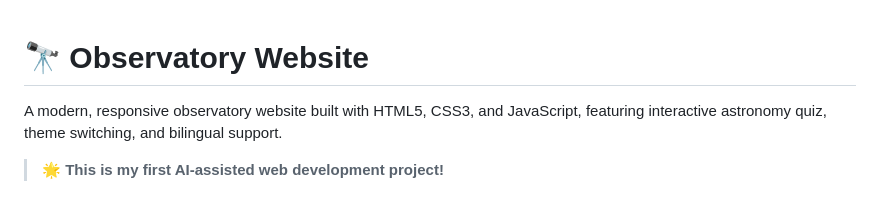
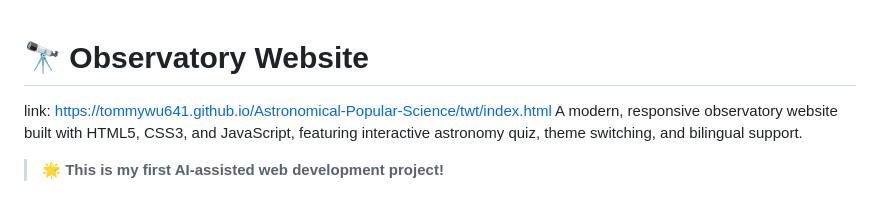
Before and after one commit to TommyWu641/Astronomical-Popular-Science, a Markdown page: twt/README.md, the part around the change. Drawn GitHub-style.

```diff
--- a/twt/README.md
+++ b/twt/README.md
@@ -1,5 +1,6 @@
 # 🔭 Observatory Website
-
+link:
+    https://tommywu641.github.io/Astronomical-Popular-Science/twt/index.html
 A modern, responsive observatory website built with HTML5, CSS3, and JavaScript, featuring interactive astronomy quiz, theme switching, and bilingual support.
 
 > **🌟 This is my first AI-assisted web development project!**
```
